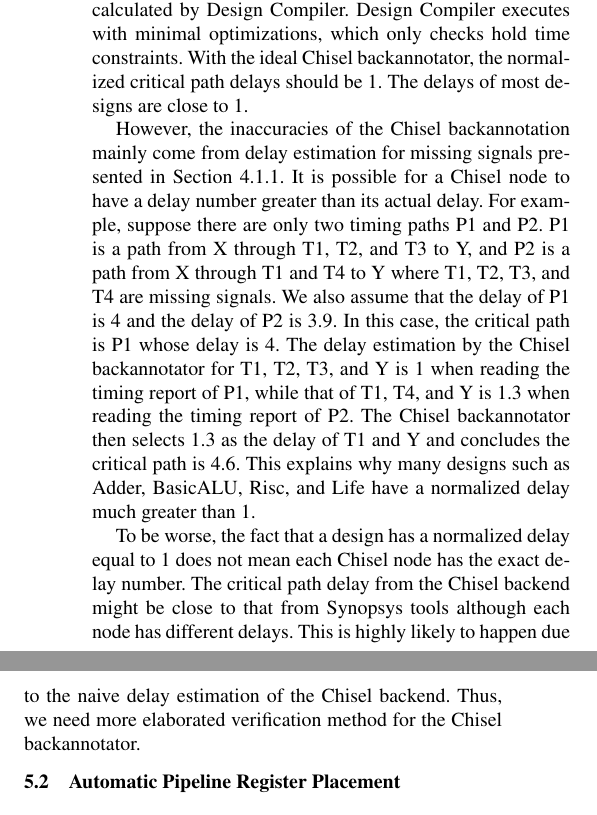
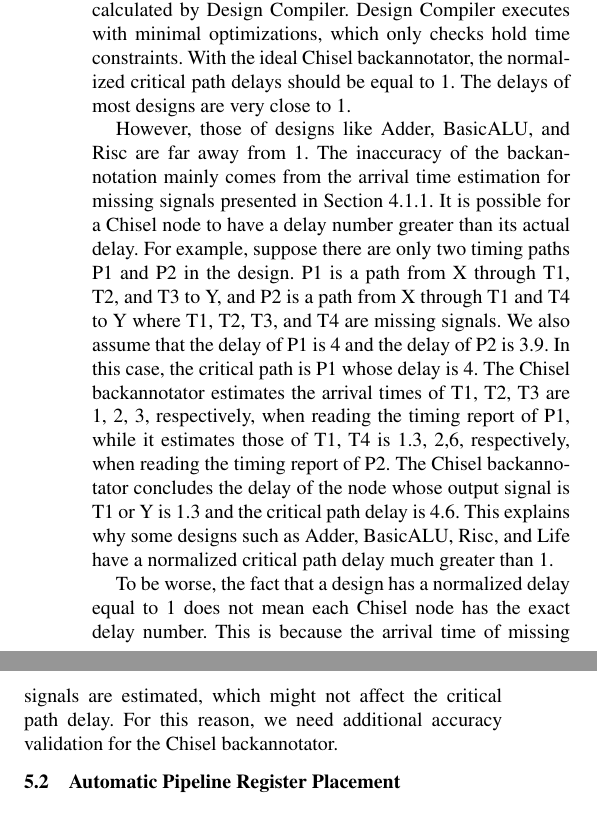
Before and after one commit to dt27182/cs250report, a LaTeX paper (paper.tex, which reads sec-results.tex): two parts of the columns of page 6 of 7, joined at a grey line, cut so that both start at the same text. Compiled offline with pdfLaTeX; a missing font is replaced by an installed copy or a similar font.

Commit message:
for pull

```diff
--- a/sec-results.tex
+++ b/sec-results.tex
@@ -6,11 +6,11 @@
 	\label{fig:backannotation_result}
 \end{figure}
 \subsection{Chisel Backannotation}
-To verify the Chisel backannotator, we compare the critical path delays from the Chisel backannotator with those from Design Compiler. Figure \ref{fig:backannoation_result} shows the critical path delays calculated by the Chisel backannotator normalized to those calculated by Design Compiler. Design Compiler executes with minimal optimizations, which only checks hold time constraints. With the ideal Chisel backannotator, the normalized critical path delays should be 1. The delays of most designs are close to 1.
+To verify the Chisel backannotator, we compare the critical path delays from the Chisel backannotator with those from Design Compiler. Figure \ref{fig:backannoation_result} shows the critical path delays calculated by the Chisel backannotator normalized to those calculated by Design Compiler. Design Compiler executes with minimal optimizations, which only checks hold time constraints. With the ideal Chisel backannotator, the normalized critical path delays should be equal to 1. The delays of most designs are very close to 1.
 
-However, the inaccuracies of the Chisel backannotation mainly come from delay estimation for missing signals presented in Section \ref{sec:challenges}. It is possible for a Chisel node to have a delay number greater than its actual delay. For example, suppose there are only two timing paths P1 and P2. P1 is a path from X through T1, T2, and T3 to Y, and P2 is a path from X through T1 and T4 to Y where T1, T2, T3, and T4 are missing signals. We also assume that the delay of P1 is 4 and the delay of P2 is 3.9. In this case, the critical path is P1 whose delay is 4. The delay estimation by the Chisel backannotator for T1, T2, T3, and Y is 1 when reading the timing report of P1, while that of T1, T4, and Y is 1.3 when reading the timing report of P2. The Chisel backannotator then selects 1.3 as the delay of T1 and Y and concludes the critical path is 4.6. This explains why many designs such as Adder, BasicALU, Risc, and Life have a normalized delay much greater than 1.
+However, those of designs like Adder, BasicALU, and Risc are far away from 1. The inaccuracy of the backannotation mainly comes from the arrival time estimation for missing signals presented in Section \ref{sec:challenges}. It is possible for a Chisel node to have a delay number greater than its actual delay. For example, suppose there are only two timing paths P1 and P2 in the design. P1 is a path from X through T1, T2, and T3 to Y, and P2 is a path from X through T1 and T4 to Y where T1, T2, T3, and T4 are missing signals. We also assume that the delay of P1 is 4 and the delay of P2 is 3.9. In this case, the critical path is P1 whose delay is 4. The Chisel backannotator estimates the arrival times of T1, T2, T3 are 1, 2, 3, respectively, when reading the timing report of P1, while it estimates those of T1, T4 is 1.3, 2,6, respectively, when reading the timing report of P2. The Chisel backannotator concludes the delay of the node whose output signal is T1 or Y is 1.3 and the critical path delay is 4.6. This explains why some designs such as Adder, BasicALU, Risc, and Life have a normalized critical path delay much greater than 1.
 
-To be worse, the fact that a design has a normalized delay equal to 1 does not mean each Chisel node has the exact delay number. The critical path delay from the Chisel backend might be close to that from Synopsys tools although each node has different delays. This is highly likely to happen due to the naive delay estimation of the Chisel backend. Thus, we need more elaborated verification method for the Chisel backannotator.
+To be worse, the fact that a design has a normalized delay equal to 1 does not mean each Chisel node has the exact delay number. This is because the arrival time of missing signals are estimated, which might not affect the critical path delay. For this reason, we need additional accuracy validation for the Chisel backannotator.
 
 \subsection{Automatic Pipeline Register Placement}
 \label{auto_result}
```
Also changed, not shown: sec-conclusion.tex (+1 -1 lines), sec-technical.tex (+3 -3 lines).
